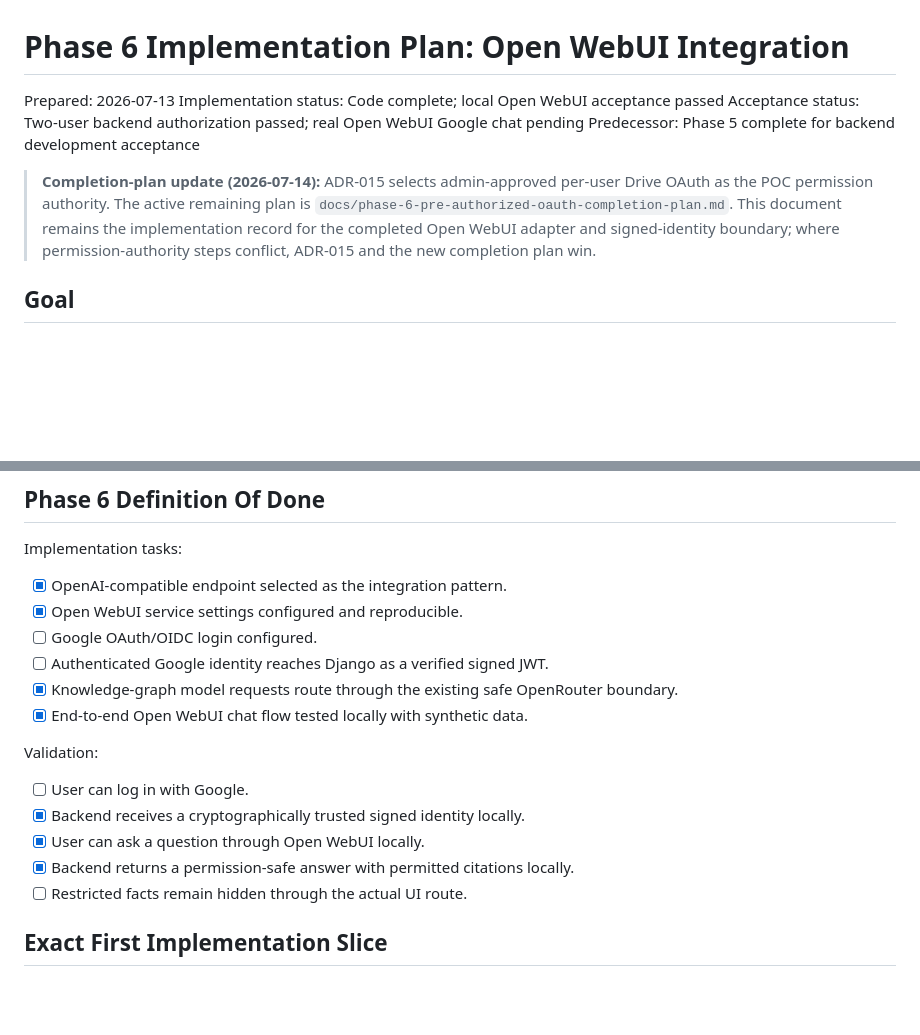
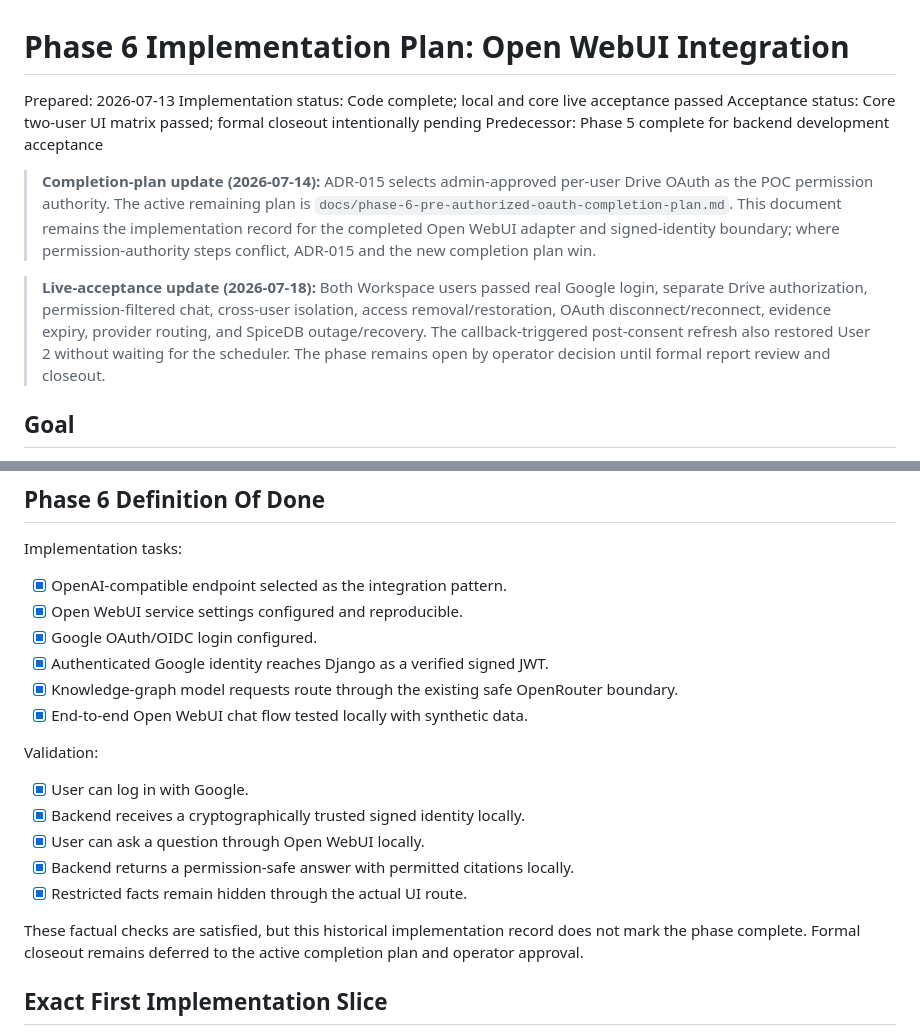
Before and after one commit to chihabMe/knowledge-graph-mvp, a Markdown page: docs/phase-6-implementation-plan.md, 2 parts joined by grey strips. Drawn GitHub-style; blank space fills up the shorter version.

Commit message:
Refresh the Open WebUI acceptance record

```diff
--- a/docs/phase-6-implementation-plan.md
+++ b/docs/phase-6-implementation-plan.md
@@ -1,8 +1,8 @@
 # Phase 6 Implementation Plan: Open WebUI Integration
 
 Prepared: 2026-07-13
-Implementation status: Code complete; local Open WebUI acceptance passed
-Acceptance status: Two-user backend authorization passed; real Open WebUI Google chat pending
+Implementation status: Code complete; local and core live acceptance passed
+Acceptance status: Core two-user UI matrix passed; formal closeout intentionally pending
 Predecessor: Phase 5 complete for backend development acceptance
 
 > **Completion-plan update (2026-07-14):** ADR-015 selects admin-approved
@@ -11,6 +11,14 @@ Predecessor: Phase 5 complete for backend development acceptance
 > remains the implementation record for the completed Open WebUI adapter and
 > signed-identity boundary; where permission-authority steps conflict, ADR-015
 > and the new completion plan win.
+
+> **Live-acceptance update (2026-07-18):** Both Workspace users passed real
+> Google login, separate Drive authorization, permission-filtered chat,
+> cross-user isolation, access removal/restoration, OAuth
+> disconnect/reconnect, evidence expiry, provider routing, and SpiceDB
+> outage/recovery. The callback-triggered post-consent refresh also restored
+> User 2 without waiting for the scheduler. The phase remains open by operator
+> decision until formal report review and closeout.
 
 ## Goal
 
@@ -595,19 +603,23 @@ Implementation tasks:
 
 - [x] OpenAI-compatible endpoint selected as the integration pattern.
 - [x] Open WebUI service settings configured and reproducible.
-- [ ] Google OAuth/OIDC login configured.
-- [ ] Authenticated Google identity reaches Django as a verified signed JWT.
+- [x] Google OAuth/OIDC login configured.
+- [x] Authenticated Google identity reaches Django as a verified signed JWT.
 - [x] Knowledge-graph model requests route through the existing safe OpenRouter
   boundary.
 - [x] End-to-end Open WebUI chat flow tested locally with synthetic data.
 
 Validation:
 
-- [ ] User can log in with Google.
+- [x] User can log in with Google.
 - [x] Backend receives a cryptographically trusted signed identity locally.
 - [x] User can ask a question through Open WebUI locally.
 - [x] Backend returns a permission-safe answer with permitted citations locally.
-- [ ] Restricted facts remain hidden through the actual UI route.
+- [x] Restricted facts remain hidden through the actual UI route.
+
+These factual checks are satisfied, but this historical implementation record
+does not mark the phase complete. Formal closeout remains deferred to the
+active completion plan and operator approval.
 
 ## Exact First Implementation Slice
 
```
